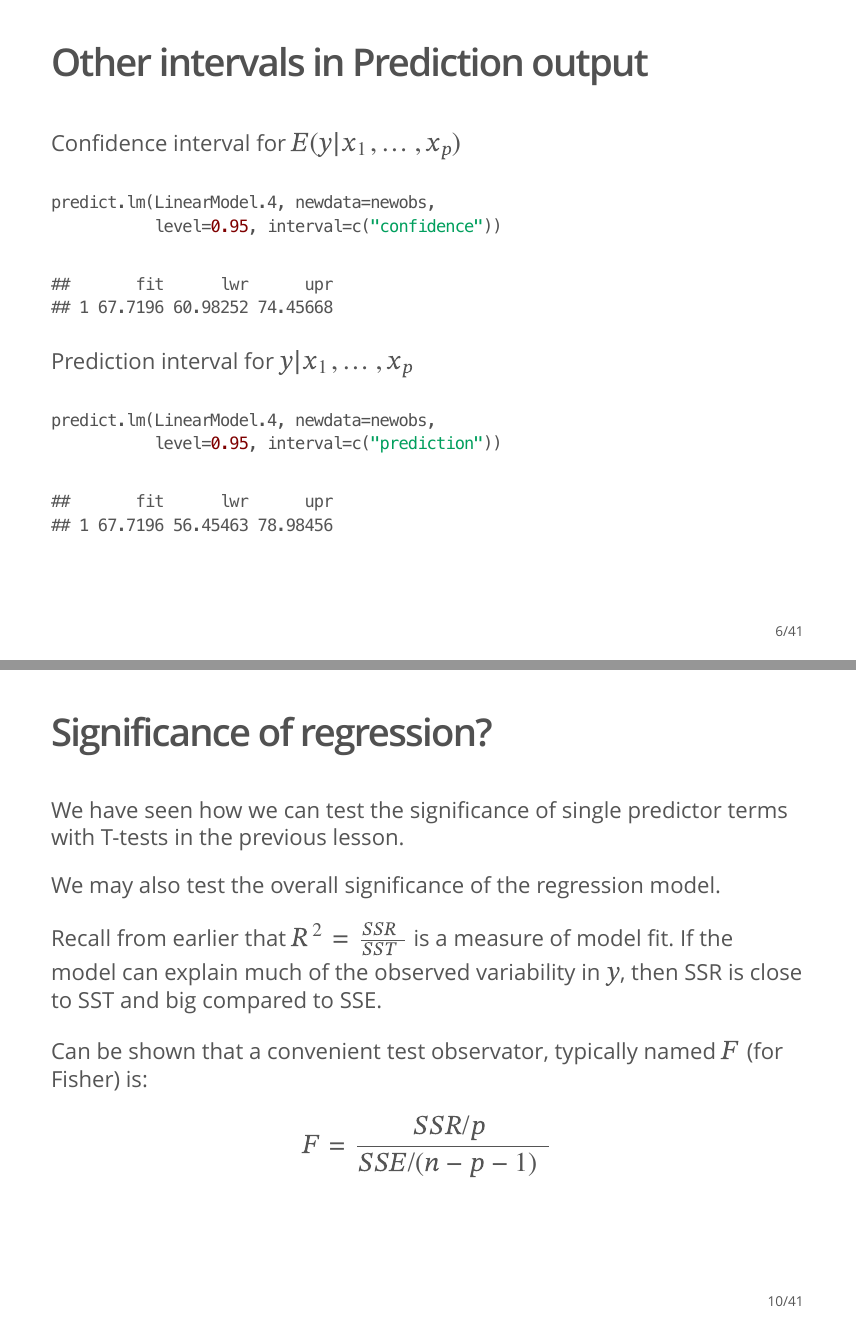
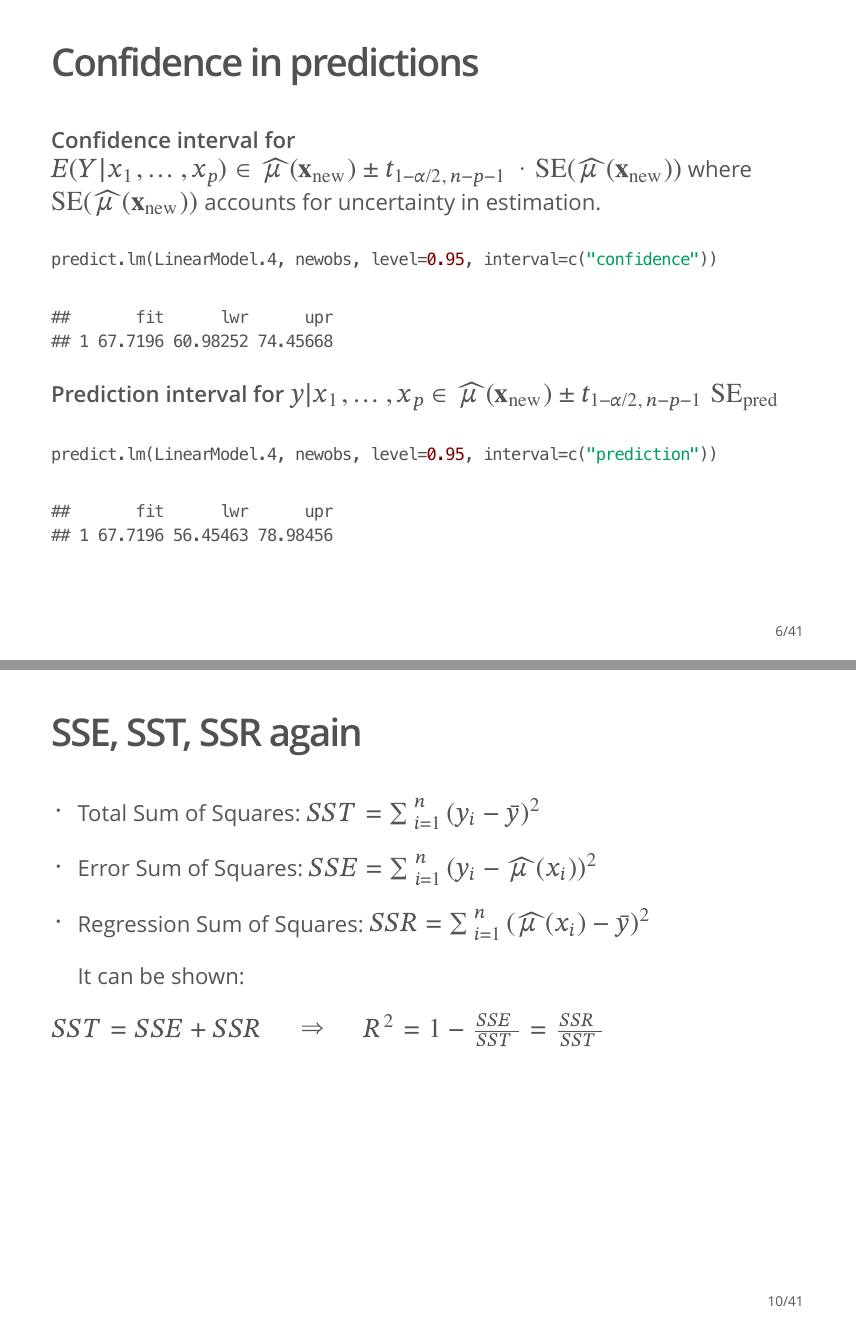
Before and after one commit to aliaksah/stat340_2026, an R Markdown document (lectures/Lecture_3.Rmd): pages 6 and 10 of 41, joined at a grey line. The pictures show the output file lectures/Lecture_3.pdf that the author committed with the source.

Commit message:
lecture 3

````diff
--- a/lectures/Lecture_3.Rmd
+++ b/lectures/Lecture_3.Rmd
@@ -63,20 +63,23 @@ newobs <- data.frame('Height'=171, 'Circumference'=76, 'Age'=30)
 predict.lm(LinearModel.4, newdata=newobs)
 ```
 
-## Other intervals in Prediction output
+## Confidence in predictions
 
-Confidence interval for $E(y|x_1, \ldots, x_p)$
+**Confidence interval for**
+$E(Y|x_1, \ldots, x_p) \in \widehat{\mu}(\mathbf{x}_{\text{new}}) \pm t_{1-\alpha/2,\,n-p-1} \cdot \text{SE}(\widehat{\mu}(\mathbf{x}_{\text{new}}))$
+where $\text{SE}(\widehat{\mu}(\mathbf{x}_{\text{new}}))$ accounts for
+uncertainty in estimation.
 
 ```{r, echo=TRUE}
-predict.lm(LinearModel.4, newdata=newobs,
-           level=0.95, interval=c("confidence"))
+predict.lm(LinearModel.4, newobs, level=0.95, interval=c("confidence"))
 ```
 
-Prediction interval for $y|x_1, \ldots, x_p$
+**Prediction interval for**
+$y|x_1, \ldots, x_p \in \widehat{\mu}(\mathbf{x}_{\text{new}}) \pm
+t_{1-\alpha/2,\,n-p-1}\,\text{SE}_{\text{pred}}$
 
 ```{r, echo=TRUE}
-predict.lm(LinearModel.4, newdata=newobs,
-           level=0.95, interval=c("prediction"))
+predict.lm(LinearModel.4, newobs, level=0.95, interval=c("prediction"))
 ```
 
 ## Compare real and predicted values
@@ -155,6 +157,20 @@ length(inInterval)/length(newWeight)
 
 What should we expect?
 
+## SSE, SST, SSR again
+
+-   Total Sum of Squares: $SST = \sum_{i=1}^n (y_i - \bar{y})^2$
+
+-   Error Sum of Squares:
+    $SSE = \sum_{i=1}^n (y_i - \widehat{\mu}(x_i))^2$
+
+-   Regression Sum of Squares:
+    $SSR = \sum_{i=1}^n (\widehat{\mu}(x_i) - \bar{y})^2$
+
+    It can be shown:
+
+$SST = SSE + SSR \quad \Rightarrow\quad R^2 = 1 - \frac{SSE}{SST} = \frac{SSR}{SST}$
+
 ## Significance of regression?
 
 We have seen how we can test the significance of single predictor terms
@@ -162,6 +178,3 @@ with T-tests in the previous lesson.
 
 We may also test the overall significance of the regression model.
 
-Recall from earlier that $R^2 = \frac{SSR}{SST}$ is a measure of model
-fit. If the model can explain much of the observed variability in $y$,
-then SSR is close to SST and big compared to SSE.
````
Also changed, not shown: lectures/Lecture_3.html, lectures/Lecture_3.pdf, lectures/Lecture_3.Rmd (36 more changed lines).
